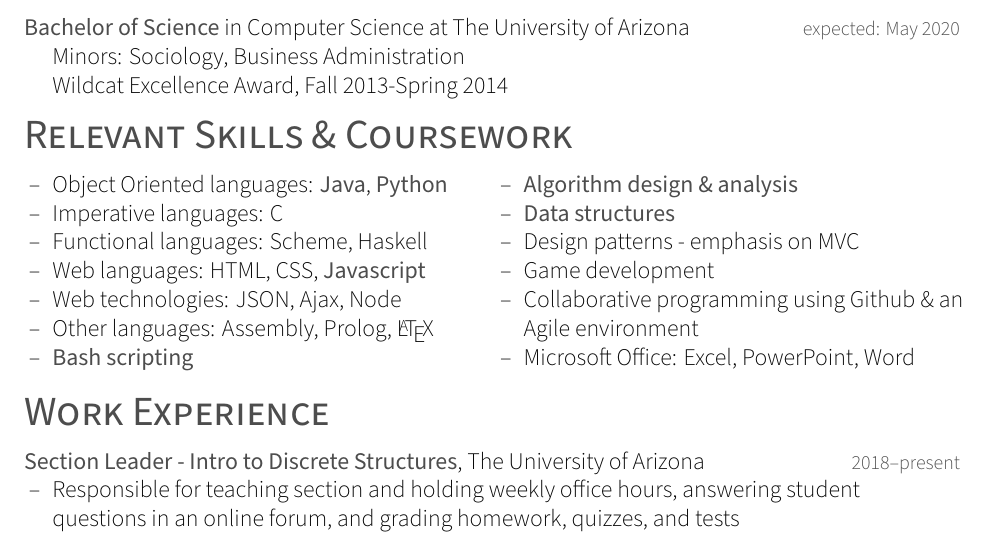
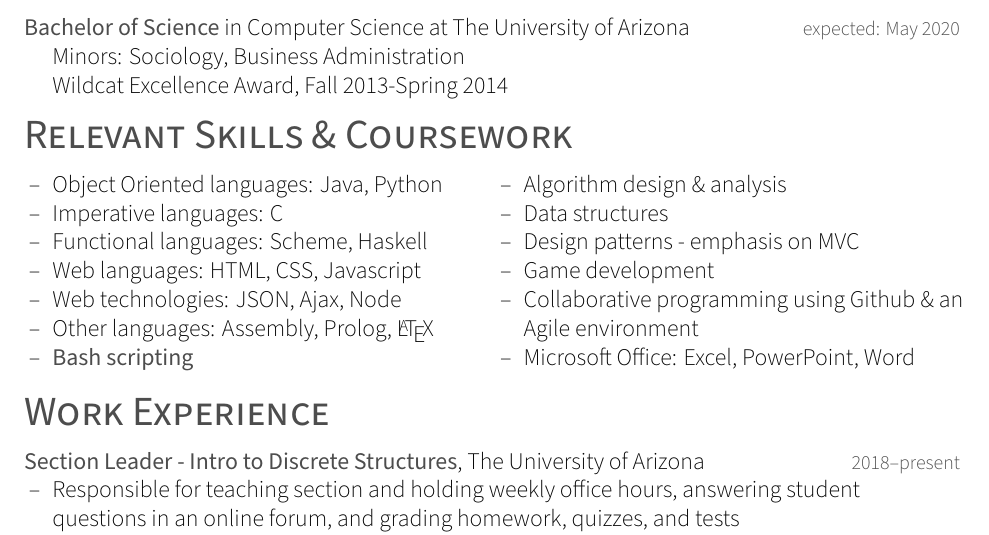
Before and after one commit to hannahhsmith12/resume2, a LaTeX CV (Hannah_Smith_2019_March_23_resume.tex): part of the page, cut so that both start at the same text. Compiled offline with XeLaTeX; a missing font is replaced by an installed copy or a similar font.

Commit message:
generic resume FTW

```diff
--- a/Hannah_Smith_2019_March_23_resume.tex
+++ b/Hannah_Smith_2019_March_23_resume.tex
@@ -66,10 +66,10 @@
 % first column
 \begin{minipage}[t]{0.5\textwidth}
 \begin{itemize}
-\item{Object Oriented languages: \textbf{Java}, \textbf{Python}}
+\item{Object Oriented languages: Java, Python}
 \item{Imperative languages: C}
 \item{Functional languages: Scheme, Haskell}
-\item{Web languages: HTML, CSS, \textbf{Javascript}}
+\item{Web languages: HTML, CSS, Javascript}
 \item{Web technologies: JSON, Ajax, Node}
 \item{Other languages: Assembly, Prolog, \LaTeX}
 \item{\textbf{Bash scripting}}
```
Also changed, not shown: Hannah_Smith_2019_March_23_resume.tex (4 more changed lines).
